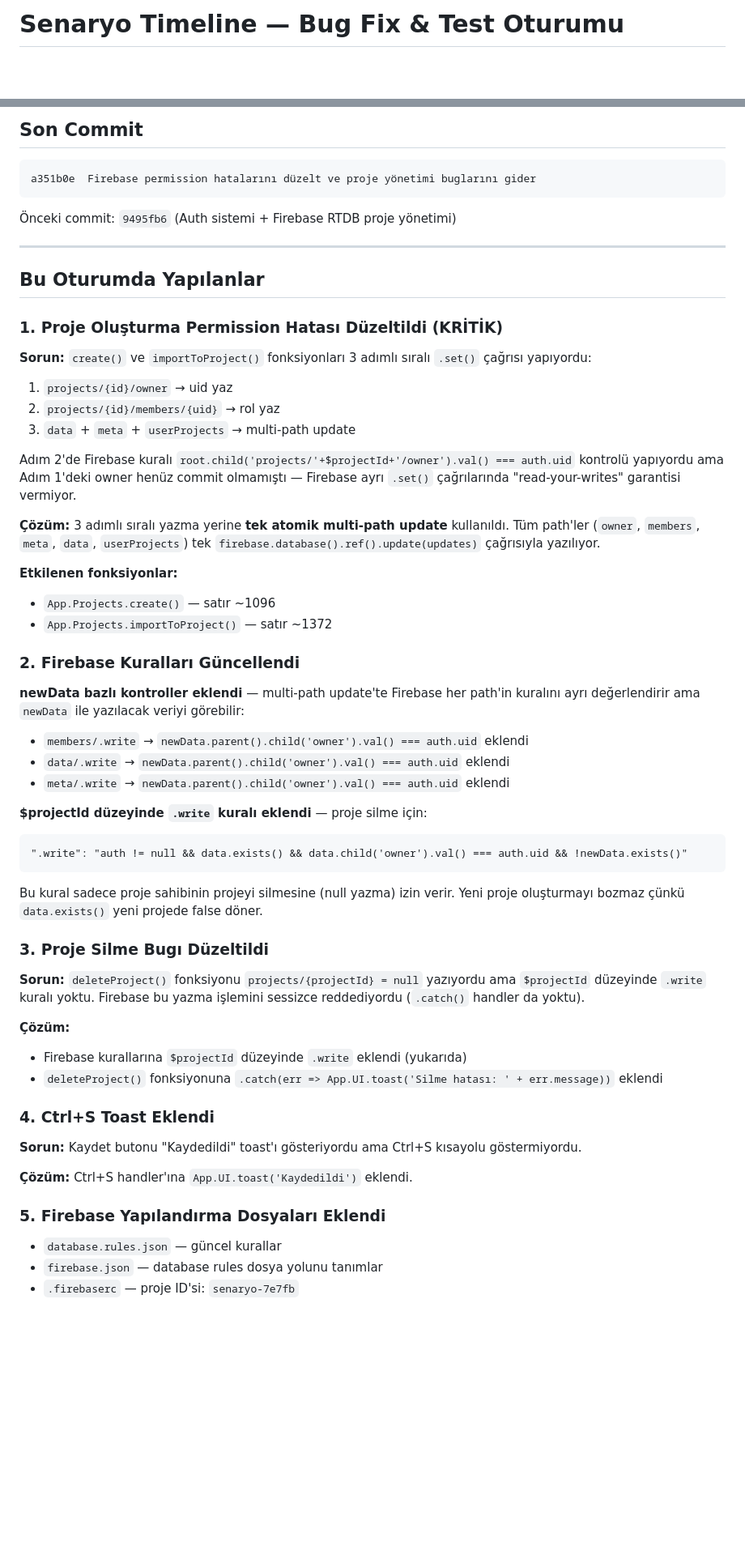
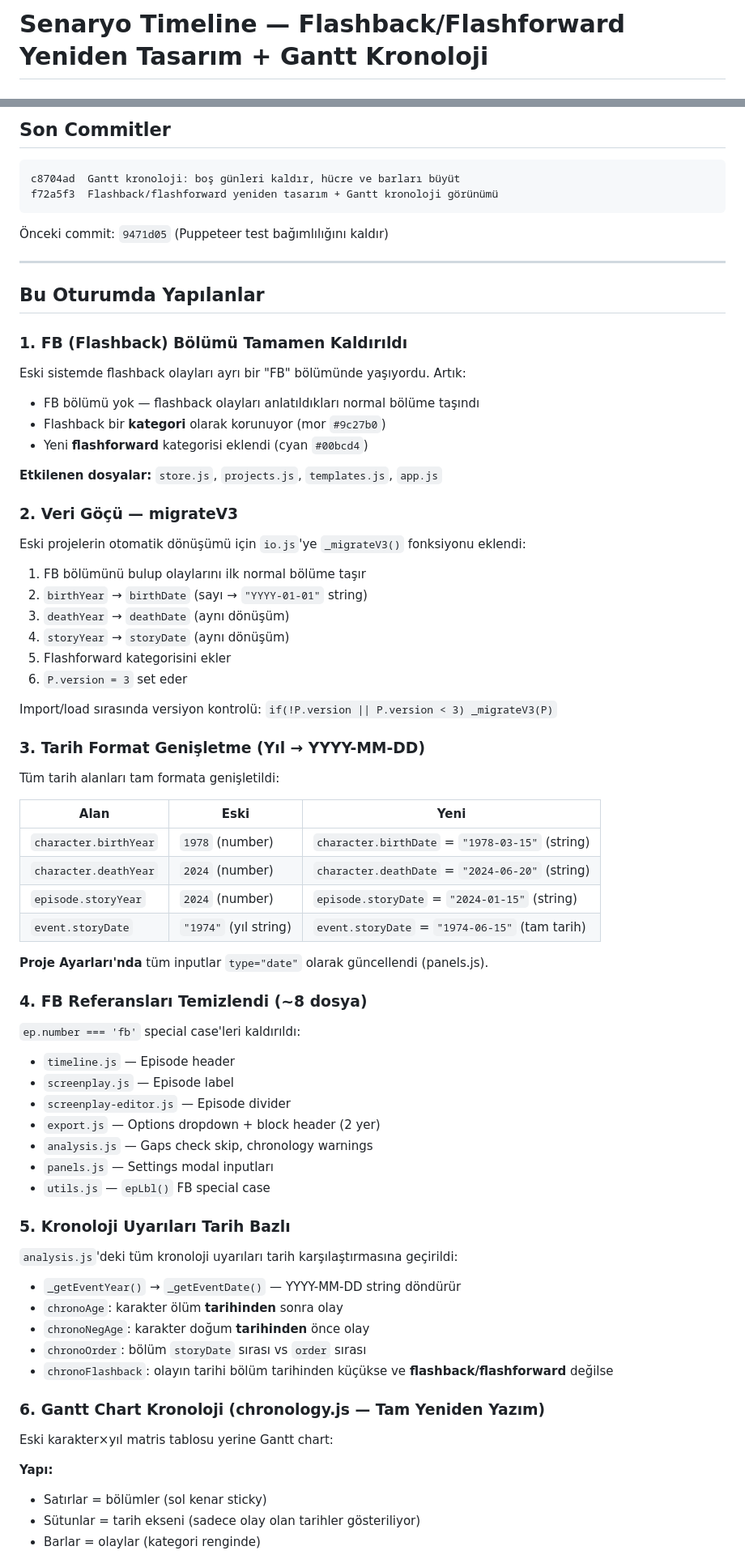
Before and after one commit to altgorki/senaryo-timeline, a Markdown page: latest.md, 2 parts joined by grey strips. Shown at 81% size. Drawn GitHub-style; blank space fills up the shorter version.

Commit message:
latest.md güncelle: Gantt kronoloji oturumu özeti
Co-Authored-By: Claude Opus 4.6 <noreply@anthropic.com>

````diff
--- a/latest.md
+++ b/latest.md
@@ -1,2 +1,2 @@
-# Senaryo Timeline — Bug Fix & Test Oturumu
+# Senaryo Timeline — Flashback/Flashforward Yeniden Tasarım + Gantt Kronoloji
 
@@ -4,62 +4,77 @@
 
-## Son Commit
+## Son Commitler
 
 ```
-a351b0e  Firebase permission hatalarını düzelt ve proje yönetimi buglarını gider
+c8704ad  Gantt kronoloji: boş günleri kaldır, hücre ve barları büyüt
+f72a5f3  Flashback/flashforward yeniden tasarım + Gantt kronoloji görünümü
 ```
 
-Önceki commit: `9495fb6` (Auth sistemi + Firebase RTDB proje yönetimi)
+Önceki commit: `9471d05` (Puppeteer test bağımlılığını kaldır)
 
 ---
 
 ## Bu Oturumda Yapılanlar
 
-### 1. Proje Oluşturma Permission Hatası Düzeltildi (KRİTİK)
+### 1. FB (Flashback) Bölümü Tamamen Kaldırıldı
 
-**Sorun:** `create()` ve `importToProject()` fonksiyonları 3 adımlı sıralı `.set()` çağrısı yapıyordu:
-1. `projects/{id}/owner` → uid yaz
-2. `projects/{id}/members/{uid}` → rol yaz
-3. `data` + `meta` + `userProjects` → multi-path update
+Eski sistemde flashback olayları ayrı bir "FB" bölümünde yaşıyordu. Artık:
+- FB bölümü yok — flashback olayları anlatıldıkları normal bölüme taşındı
+- Flashback bir **kategori** olarak korunuyor (mor `#9c27b0`)
+- Yeni **flashforward** kategorisi eklendi (cyan `#00bcd4`)
 
-Adım 2'de Firebase kuralı `root.child('projects/'+$projectId+'/owner').val() === auth.uid` kontrolü yapıyordu ama Adım 1'deki owner henüz commit olmamıştı — Firebase ayrı `.set()` çağrılarında "read-your-writes" garantisi vermiyor.
+**Etkilenen dosyalar:** `store.js`, `projects.js`, `templates.js`, `app.js`
 
-**Çözüm:** 3 adımlı sıralı yazma yerine **tek atomik multi-path update** kullanıldı. Tüm path'ler (`owner`, `members`, `meta`, `data`, `userProjects`) tek `firebase.database().ref().update(updates)` çağrısıyla yazılıyor.
+### 2. Veri Göçü — migrateV3
 
-**Etkilenen fonksiyonlar:**
-- `App.Projects.create()` — satır ~1096
-- `App.Projects.importToProject()` — satır ~1372
+Eski projelerin otomatik dönüşümü için `io.js`'ye `_migrateV3()` fonksiyonu eklendi:
+1. FB bölümünü bulup olaylarını ilk normal bölüme taşır
+2. `birthYear` → `birthDate` (sayı → `"YYYY-01-01"` string)
+3. `deathYear` → `deathDate` (aynı dönüşüm)
+4. `storyYear` → `storyDate` (aynı dönüşüm)
+5. Flashforward kategorisini ekler
+6. `P.version = 3` set eder
 
-### 2. Firebase Kuralları Güncellendi
+Import/load sırasında versiyon kontrolü: `if(!P.version || P.version < 3) _migrateV3(P)`
 
-**newData bazlı kontroller eklendi** — multi-path update'te Firebase her path'in kuralını ayrı değerlendirir ama `newData` ile yazılacak veriyi görebilir:
+### 3. Tarih Format Genişletme (Yıl → YYYY-MM-DD)
 
-- `members/.write` → `newData.parent().child('owner').val() === auth.uid` eklendi
-- `data/.write` → `newData.parent().child('owner').val() === auth.uid` eklendi
-- `meta/.write` → `newData.parent().child('owner').val() === auth.uid` eklendi
+Tüm tarih alanları tam formata genişletildi:
 
-**$projectId düzeyinde `.write` kuralı eklendi** — proje silme için:
-```
-".write": "auth != null && data.exists() && data.child('owner').val() === auth.uid && !newData.exists()"
-```
-Bu kural sadece proje sahibinin projeyi silmesine (null yazma) izin verir. Yeni proje oluşturmayı bozmaz çünkü `data.exists()` yeni projede false döner.
+| Alan | Eski | Yeni |
+|------|------|------|
+| `character.birthYear` | `1978` (number) | `character.birthDate` = `"1978-03-15"` (string) |
+| `character.deathYear` | `2024` (number) | `character.deathDate` = `"2024-06-20"` (string) |
+| `episode.storyYear` | `2024` (number) | `episode.storyDate` = `"2024-01-15"` (string) |
+| `event.storyDate` | `"1974"` (yıl string) | `event.storyDate` = `"1974-06-15"` (tam tarih) |
 
-### 3. Proje Silme Bugı Düzeltildi
+**Proje Ayarları'nda** tüm inputlar `type="date"` olarak güncellendi (panels.js).
 
-**Sorun:** `deleteProject()` fonksiyonu `projects/{projectId} = null` yazıyordu ama `$projectId` düzeyinde `.write` kuralı yoktu. Firebase bu yazma işlemini sessizce reddediyordu (`.catch()` handler da yoktu).
+### 4. FB Referansları Temizlendi (~8 dosya)
 
-**Çözüm:**
-- Firebase kurallarına `$projectId` düzeyinde `.write` eklendi (yukarıda)
-- `deleteProject()` fonksiyonuna `.catch(err => App.UI.toast('Silme hatası: ' + err.message))` eklendi
+`ep.number === 'fb'` special case'leri kaldırıldı:
+- `timeline.js` — Episode header
+- `screenplay.js` — Episode label
+- `screenplay-editor.js` — Episode divider
+- `export.js` — Options dropdown + block header (2 yer)
+- `analysis.js` — Gaps check skip, chronology warnings
+- `panels.js` — Settings modal inputları
+- `utils.js` — `epLbl()` FB special case
 
-### 4. Ctrl+S Toast Eklendi
+### 5. Kronoloji Uyarıları Tarih Bazlı
 
-**Sorun:** Kaydet butonu "Kaydedildi" toast'ı gösteriyordu ama Ctrl+S kısayolu göstermiyordu.
+`analysis.js`'deki tüm kronoloji uyarıları tarih karşılaştırmasına geçirildi:
+- `_getEventYear()` → `_getEventDate()` — YYYY-MM-DD string döndürür
+- `chronoAge`: karakter ölüm **tarihinden** sonra olay
+- `chronoNegAge`: karakter doğum **tarihinden** önce olay
+- `chronoOrder`: bölüm `storyDate` sırası vs `order` sırası
+- `chronoFlashback`: olayın tarihi bölüm tarihinden küçükse ve **flashback/flashforward** değilse
 
-**Çözüm:** Ctrl+S handler'ına `App.UI.toast('Kaydedildi')` eklendi.
+### 6. Gantt Chart Kronoloji (chronology.js — Tam Yeniden Yazım)
 
-### 5. Firebase Yapılandırma Dosyaları Eklendi
+Eski karakter×yıl matris tablosu yerine Gantt chart:
 
-- `database.rules.json` — güncel kurallar
-- `firebase.json` — database rules dosya yolunu tanımlar
-- `.firebaserc` — proje ID'si: `senaryo-7e7fb`
+**Yapı:**
+- Satırlar = bölümler (sol kenar sticky)
+- Sütunlar = tarih ekseni (sadece olay olan tarihler gösteriliyor)
+- Barlar = olaylar (kategori renginde)
 
````
Also changed, not shown: other parts of latest.md (+84 -146 lines).
